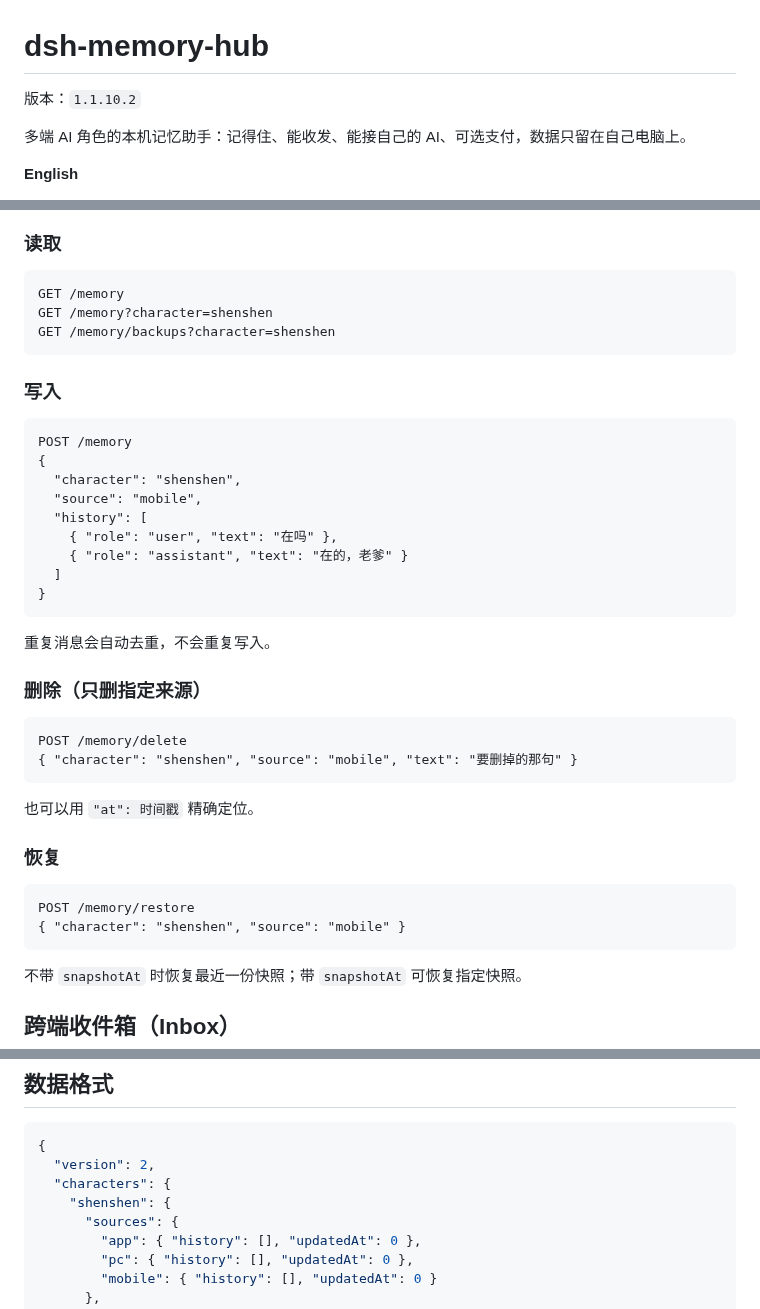
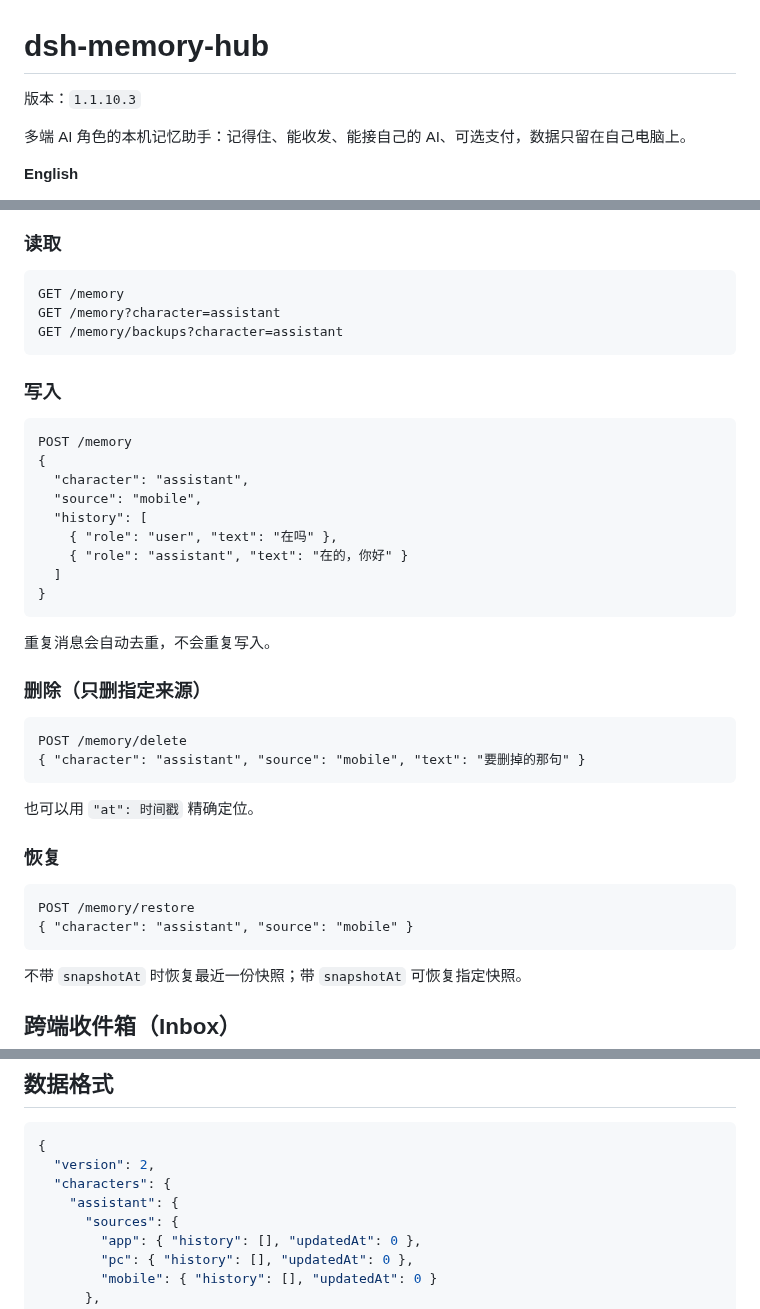
Before and after one commit to shenmingsolar-01/dsh-memory-hub, a Markdown page: README.md, 3 parts joined by grey strips. Rendered like a GitHub page.

Commit message:
release 1.1.10.3: README.md

````diff
--- a/README.md
+++ b/README.md
@@ -1,6 +1,6 @@
 # dsh-memory-hub
 
-版本：`1.1.10.2`
+版本：`1.1.10.3`
 
 多端 AI 角色的本机记忆助手：记得住、能收发、能接自己的 AI、可选支付，数据只留在自己电脑上。
 
@@ -173,8 +173,8 @@ POST /cross
 
 ```http
 GET /memory
-GET /memory?character=shenshen
-GET /memory/backups?character=shenshen
+GET /memory?character=assistant
+GET /memory/backups?character=assistant
 ```
 
 ### 写入
@@ -182,11 +182,11 @@ GET /memory/backups?character=shenshen
 ```http
 POST /memory
 {
-  "character": "shenshen",
+  "character": "assistant",
   "source": "mobile",
   "history": [
     { "role": "user", "text": "在吗" },
-    { "role": "assistant", "text": "在的，老爹" }
+    { "role": "assistant", "text": "在的，你好" }
   ]
 }
 ```
@@ -197,7 +197,7 @@ POST /memory
 
 ```http
 POST /memory/delete
-{ "character": "shenshen", "source": "mobile", "text": "要删掉的那句" }
+{ "character": "assistant", "source": "mobile", "text": "要删掉的那句" }
 ```
 
 也可以用 `"at": 时间戳` 精确定位。
@@ -206,7 +206,7 @@ POST /memory/delete
 
 ```http
 POST /memory/restore
-{ "character": "shenshen", "source": "mobile" }
+{ "character": "assistant", "source": "mobile" }
 ```
 
 不带 `snapshotAt` 时恢复最近一份快照；带 `snapshotAt` 可恢复指定快照。
@@ -592,7 +592,7 @@ splash: false
 {
   "version": 2,
   "characters": {
-    "shenshen": {
+    "assistant": {
       "sources": {
         "app": { "history": [], "updatedAt": 0 },
         "pc": { "history": [], "updatedAt": 0 },
````
